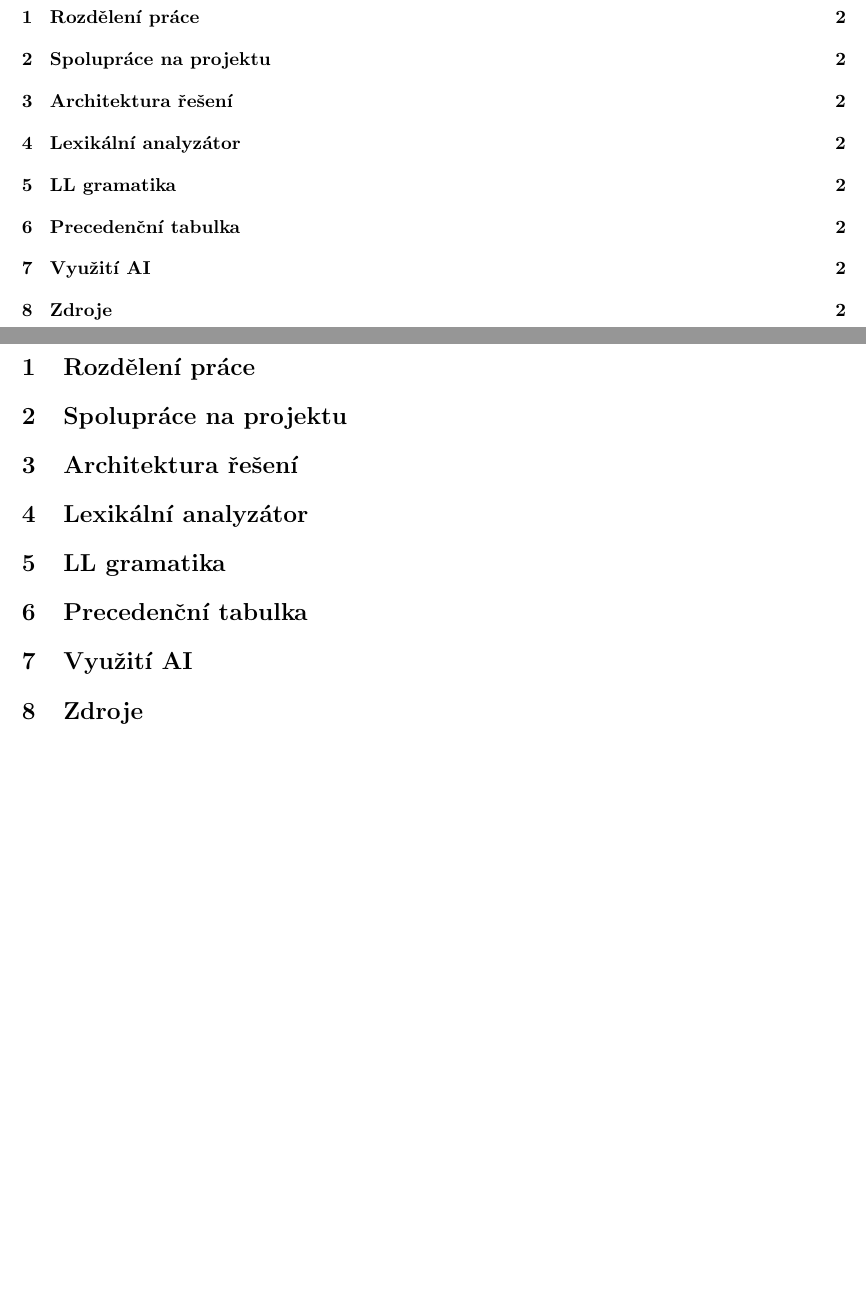
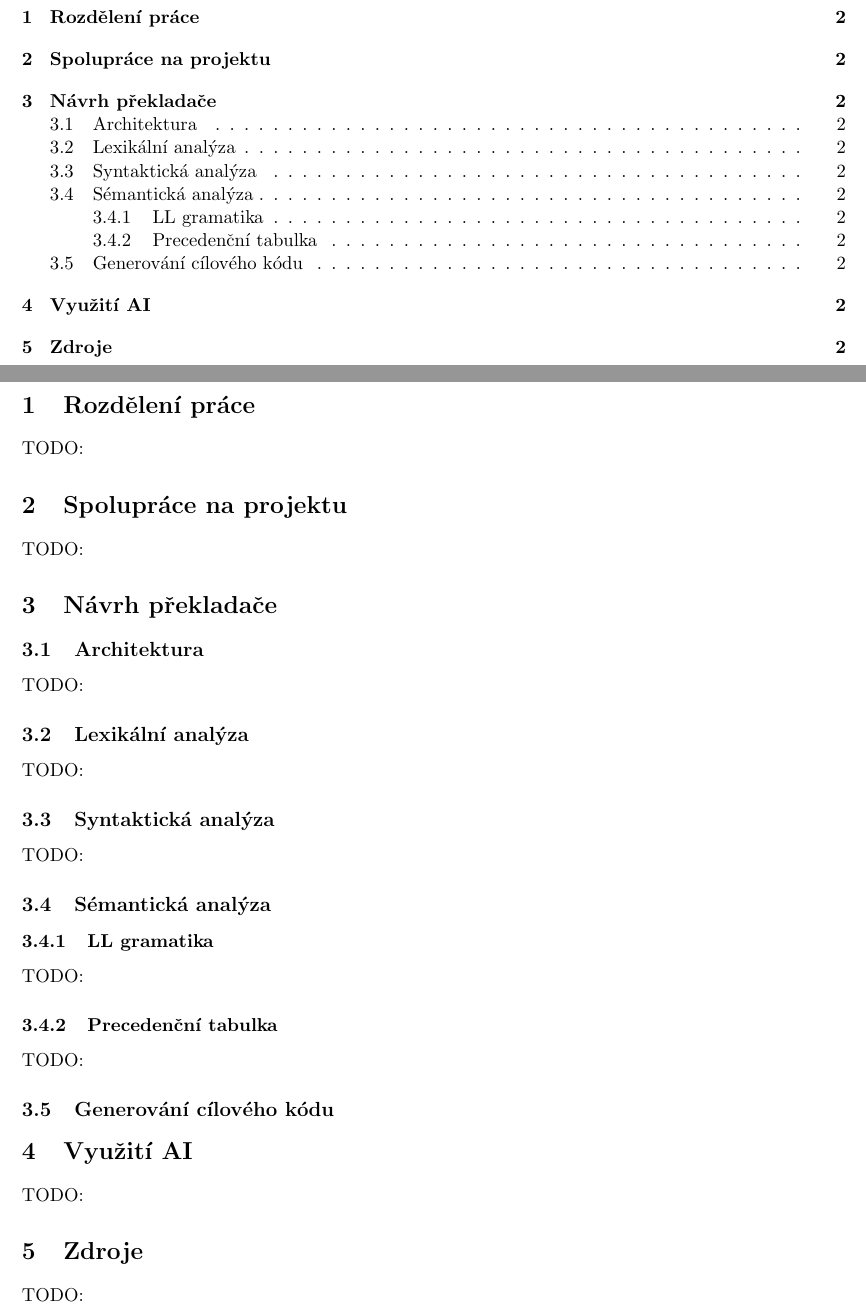
Before and after one commit to patriksvoma/fit-ifj-project, a LaTeX document (docs/documentation.tex): two parts of pages 2 and 3 of 3, joined at a grey line, cut so that both start at the same text, the shorter picture padded with empty space. Compiled offline with pdfLaTeX.

Commit message:
docs: Changed the section order

```diff
--- a/docs/documentation.tex
+++ b/docs/documentation.tex
@@ -55,21 +55,46 @@
 \tableofcontents
 \newpage
 
-\section{Rozdělení práce}
+\section{Rozdělení práce} {
+  TODO:
+ }
 
-\section{Spolupráce na projektu}
+\section{Spolupráce na projektu} {
+  TODO:
+ }
 
-\section{Architektura řešení}
+\section{Návrh překladače} {
+  \subsection{Architektura} {
+	  TODO:
+  }
 
-\section{Lexikální analyzátor}
+  \subsection{Lexikální analýza} {
+	  TODO:
+  }
 
-\section{LL gramatika}
+  \subsection{Syntaktická analýza} {
+	  TODO:
+  }
 
-\section{Precedenční tabulka}
+  \subsection{Sémantická analýza} {
+	  \subsubsection{LL gramatika} {
+		  TODO:
+	  }
 
-\section{Využití AI}
+	  \subsubsection{Precedenční tabulka} {
+		  TODO:
+	  }
+  }
 
-\section{Zdroje}
+  \subsection{Generování cílového kódu}
+ }
 
+\section{Využití AI} {
+  TODO:
+ }
+
+\section{Zdroje} {
+  TODO:
+ }
 
 \end{document}
```
Also changed, not shown: dokumentace.pdf.
